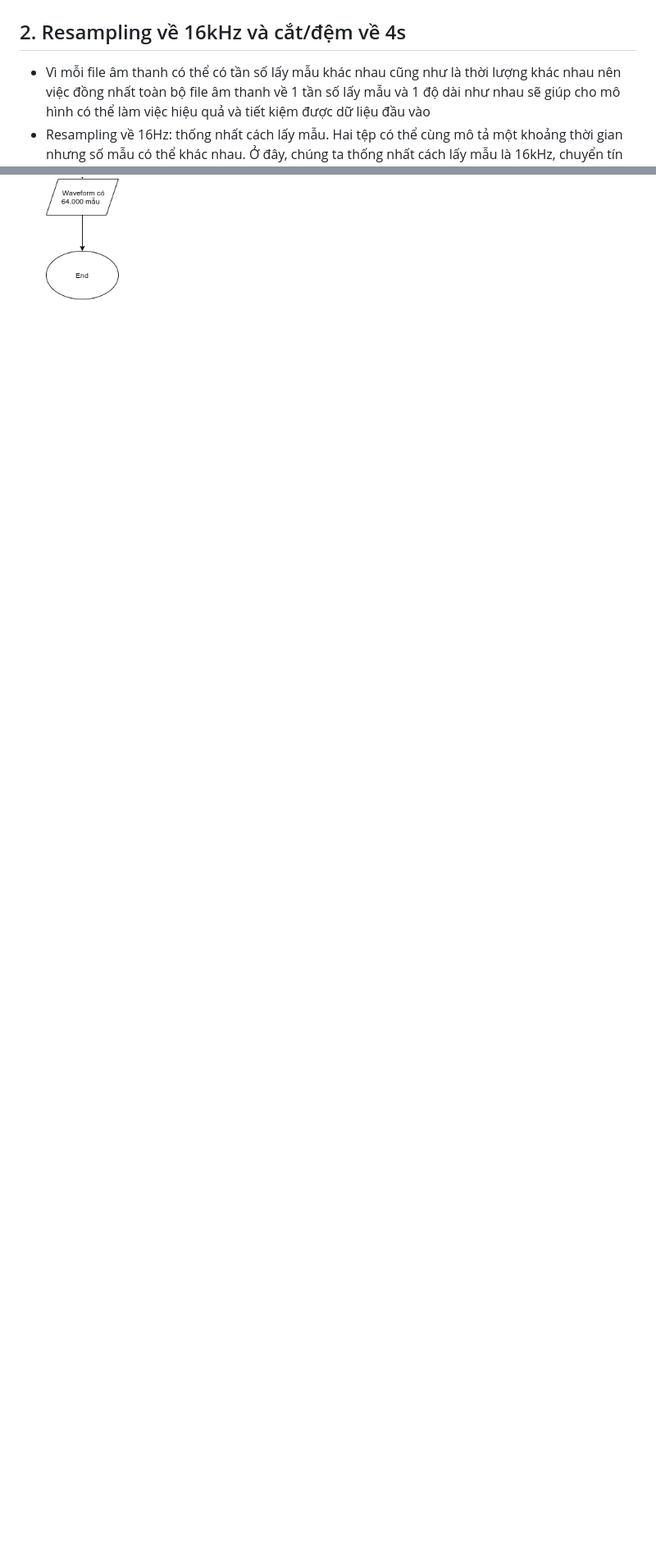
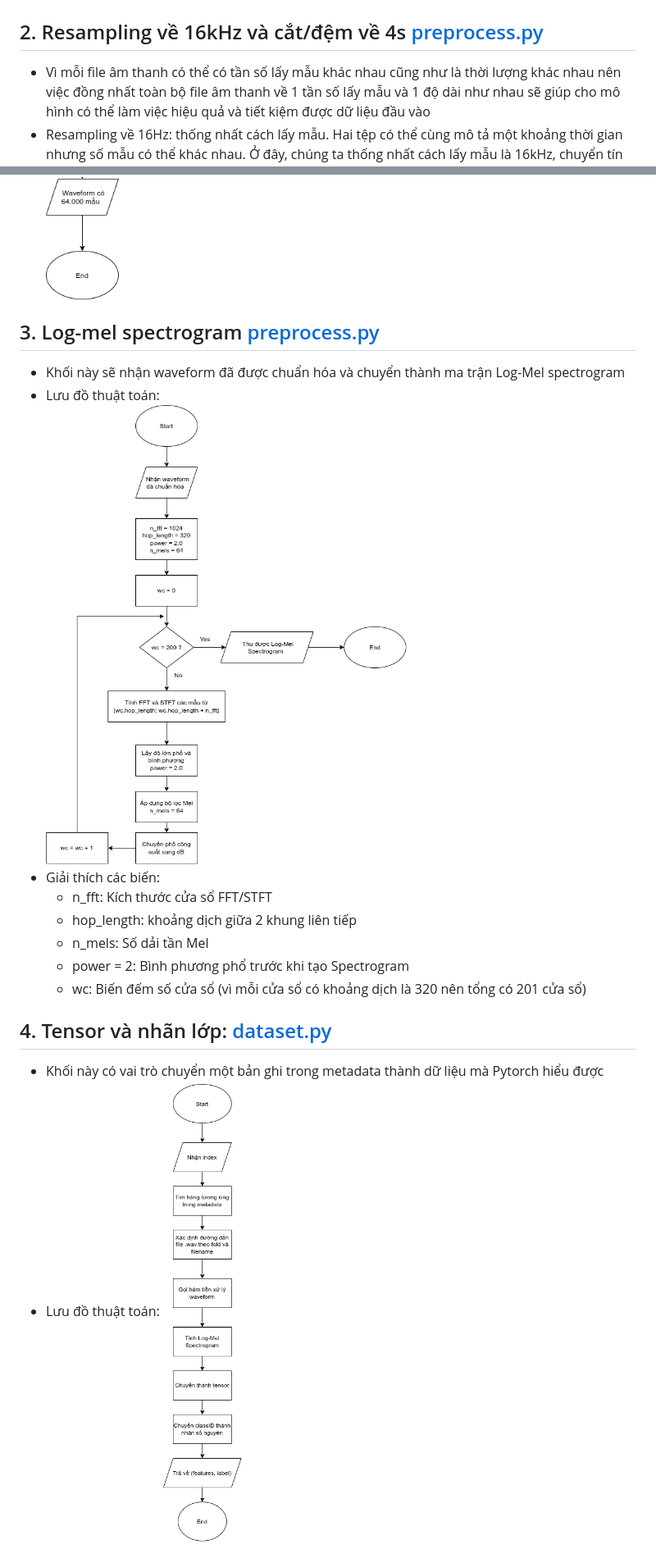
Before and after one commit to quanghung4dhh/Audio_Classfication, a Markdown page: reports/week1.md, 2 parts joined by grey strips. Shown at 82% size. Rendered like a GitHub page; pictures changed too: assets/Diagram3.1.png (added), assets/Diagram4.1.png (added); blank space fills up the shorter version.

Commit message:
Week 1 sub-block 4 done

```diff
--- a/reports/week1.md
+++ b/reports/week1.md
@@ -68,7 +68,7 @@
   ![Diagram1.2](../assets/Diagram1.2.png) <br>
   ![Sample audio analysis](../outputs/figures/sample_audio_analysis.png)
 
-## 2. Resampling về 16kHz và cắt/đệm về 4s
+## 2. Resampling về 16kHz và cắt/đệm về 4s [preprocess.py](../src/preprocess.py)
 
 - Vì mỗi file âm thanh có thể có tần số lấy mẫu khác nhau cũng như là thời lượng khác nhau nên việc đồng nhất toàn bộ file âm thanh về 1 tần số lấy mẫu và 1 độ dài như nhau sẽ giúp cho mô hình có thể làm việc hiệu quả và tiết kiệm được dữ liệu đầu vào
 - Resampling về 16Hz: thống nhất cách lấy mẫu. Hai tệp có thể cùng mô tả một khoảng thời gian nhưng số mẫu có thể khác nhau. Ở đây, chúng ta thống nhất cách lấy mẫu là 16kHz, chuyển tín hiệu sang một tần số lấy mẫu chung
@@ -77,3 +77,21 @@
 - Lưu đồ thuật toán: <br>
   ![Resampling](../assets/Diagram2.1.png) <br>
   ![Cut/Padding](../assets/Diagram2.2.png)
+
+## 3. Log-mel spectrogram [preprocess.py](../src/preprocess.py)
+
+- Khối này sẽ nhận waveform đã được chuẩn hóa và chuyển thành ma trận Log-Mel spectrogram
+- Lưu đồ thuật toán: <br>
+  ![Log-mel spectrogram](../assets/Diagram3.1.png)
+- Giải thích các biến:
+  - n_fft: Kích thước cửa sổ FFT/STFT
+  - hop_length: khoảng dịch giữa 2 khung liên tiếp
+  - n_mels: Số dải tần Mel
+  - power = 2: Bình phương phổ trước khi tạo Spectrogram
+  - wc: Biến đếm số cửa sổ (vì mỗi cửa sổ có khoảng dịch là 320 nên tổng có 201 cửa sổ)
+
+## 4. Tensor và nhãn lớp: [dataset.py](../src/dataset.py)
+
+- Khối này có vai trò chuyển một bản ghi trong metadata thành dữ liệu mà Pytorch hiểu được
+- Lưu đồ thuật toán:
+  ![Tensors and labels](../assets/Diagram4.1.png)
```
